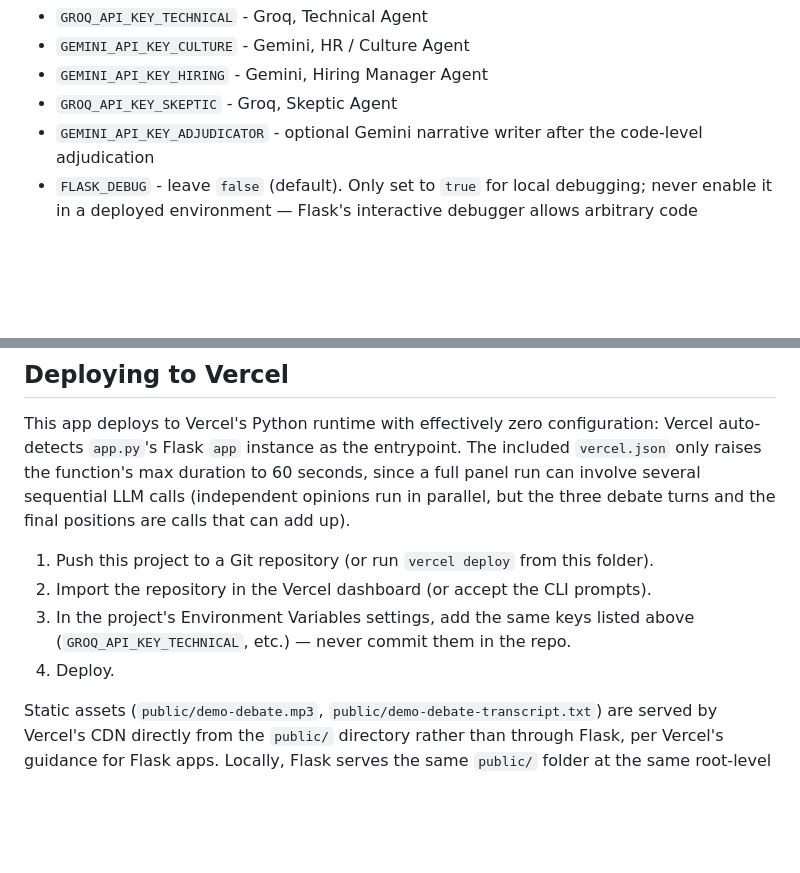
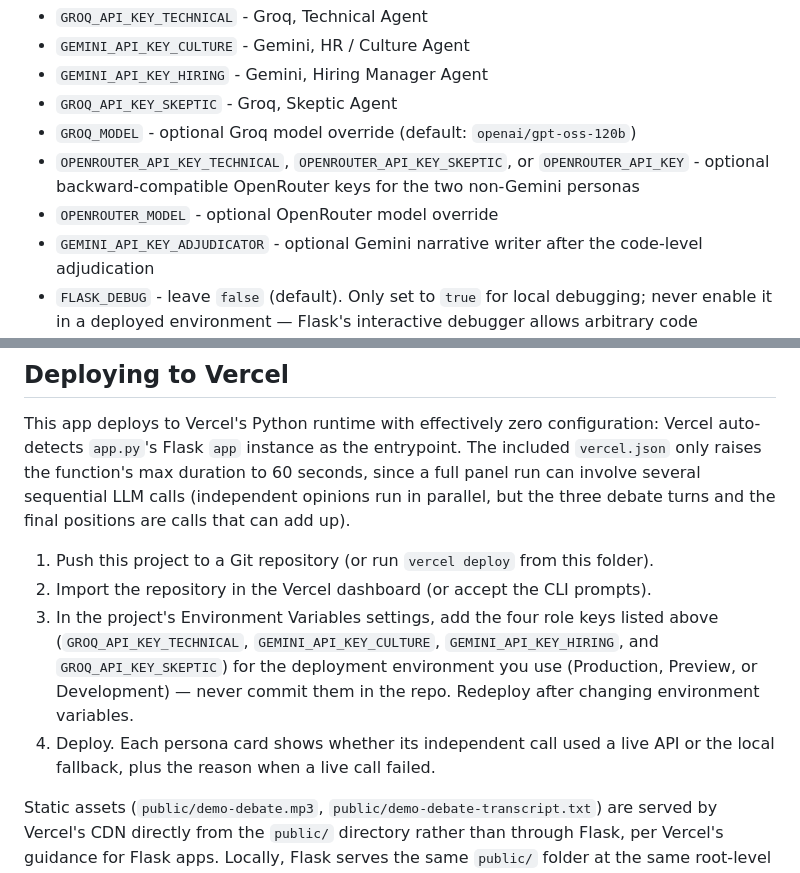
Before and after one commit to Venkataprabu/VerdictAI, a Markdown page: verdict-hiring-panel/README.md, 2 parts joined by grey strips. GitHub-like rendering; blank space fills up the shorter version.

Commit message:
Document Vercel AI provider environment keys

```diff
--- a/verdict-hiring-panel/README.md
+++ b/verdict-hiring-panel/README.md
@@ -62,6 +62,9 @@ Key assignment deliberately preserves independence:
 - `GEMINI_API_KEY_CULTURE` - Gemini, HR / Culture Agent
 - `GEMINI_API_KEY_HIRING` - Gemini, Hiring Manager Agent
 - `GROQ_API_KEY_SKEPTIC` - Groq, Skeptic Agent
+- `GROQ_MODEL` - optional Groq model override (default: `openai/gpt-oss-120b`)
+- `OPENROUTER_API_KEY_TECHNICAL`, `OPENROUTER_API_KEY_SKEPTIC`, or `OPENROUTER_API_KEY` - optional backward-compatible OpenRouter keys for the two non-Gemini personas
+- `OPENROUTER_MODEL` - optional OpenRouter model override
 - `GEMINI_API_KEY_ADJUDICATOR` - optional Gemini narrative writer after the code-level adjudication
 - `FLASK_DEBUG` - leave `false` (default). Only set to `true` for local debugging;
   never enable it in a deployed environment — Flask's interactive debugger
@@ -140,9 +143,13 @@ debate turns and the final positions are calls that can add up).
 
 1. Push this project to a Git repository (or run `vercel deploy` from this folder).
 2. Import the repository in the Vercel dashboard (or accept the CLI prompts).
-3. In the project's Environment Variables settings, add the same keys listed
-   above (`GROQ_API_KEY_TECHNICAL`, etc.) — never commit them in the repo.
-4. Deploy.
+3. In the project's Environment Variables settings, add the four role keys listed
+   above (`GROQ_API_KEY_TECHNICAL`, `GEMINI_API_KEY_CULTURE`,
+   `GEMINI_API_KEY_HIRING`, and `GROQ_API_KEY_SKEPTIC`) for the deployment
+   environment you use (Production, Preview, or Development) — never commit
+   them in the repo. Redeploy after changing environment variables.
+4. Deploy. Each persona card shows whether its independent call used a live API
+   or the local fallback, plus the reason when a live call failed.
 
 Static assets (`public/demo-debate.mp3`, `public/demo-debate-transcript.txt`)
 are served by Vercel's CDN directly from the `public/` directory rather than
```
